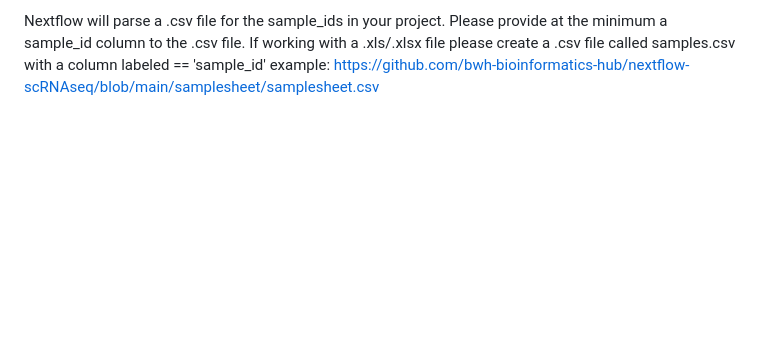
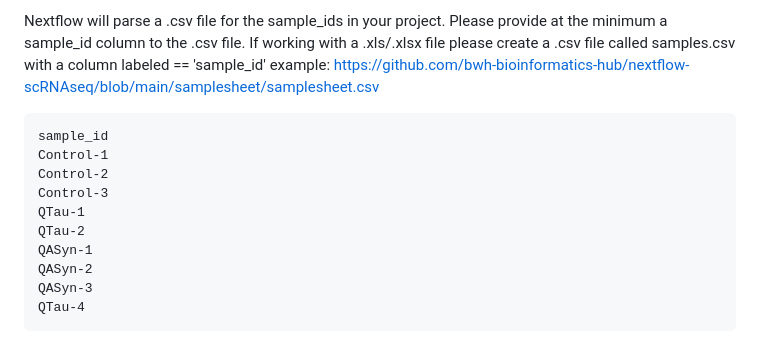
Before and after one commit to bwh-bioinformatics-hub/nextflow-scRNAseq, a Markdown page: README.md, the part around the change. Drawn GitHub-style; blank space fills up the shorter version.

````diff
--- a/README.md
+++ b/README.md
@@ -72,3 +72,15 @@ Setup:
 Nextflow will parse a .csv file for the sample_ids in your project. Please provide at the minimum a sample_id column to the .csv file. If working with a .xls/.xlsx file please create a .csv file called samples.csv with a column labeled == 'sample_id'
 example:
 https://github.com/bwh-bioinformatics-hub/nextflow-scRNAseq/blob/main/samplesheet/samplesheet.csv
+```
+sample_id
+Control-1
+Control-2
+Control-3
+QTau-1
+QTau-2
+QASyn-1
+QASyn-2
+QASyn-3
+QTau-4
+```
````
